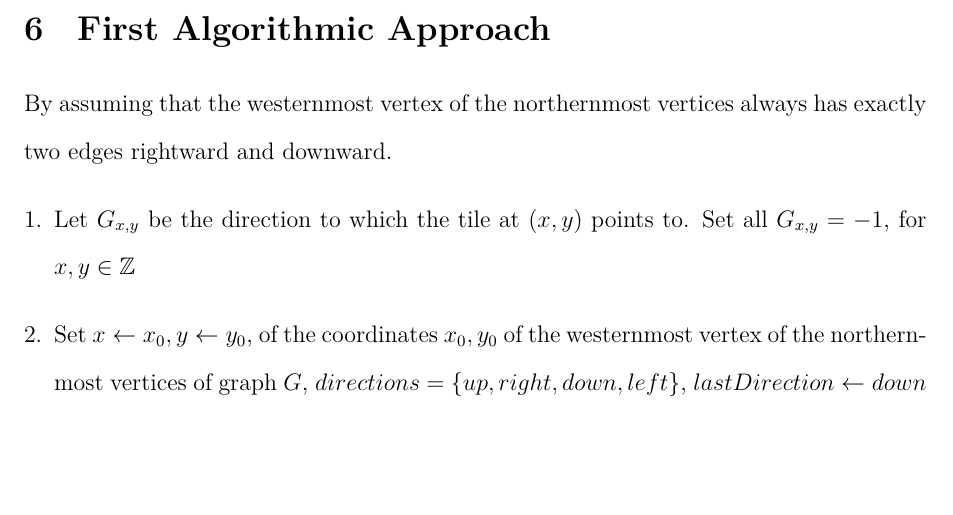
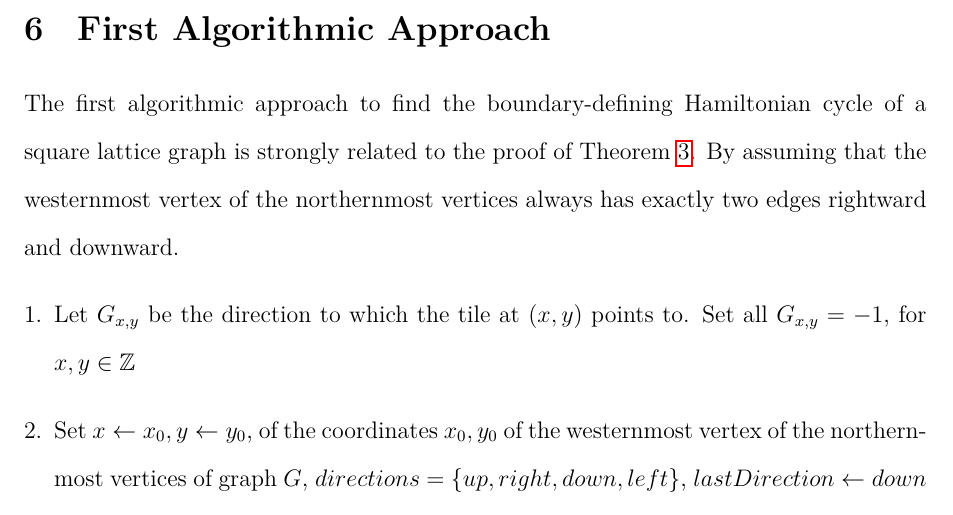
Before and after one commit to rumbinl/paper-1, a LaTeX document (Main Document.tex, which reads First Algorithm.tex): part of page 13 of 14, cut so that both start at the same text, the shorter picture padded with empty space. Compiled offline with LuaLaTeX.

Commit message:
Algorithm description edited

```diff
--- a/First Algorithm.tex
+++ b/First Algorithm.tex
@@ -1,5 +1,5 @@
 \section{First Algorithmic Approach}
-By assuming that the westernmost vertex of the northernmost vertices always has exactly two edges rightward and downward.
+The first algorithmic approach to find the boundary-defining Hamiltonian cycle of a square lattice graph is strongly related to the proof of Theorem~\ref{FourCornerLemma}. By assuming that the westernmost vertex of the northernmost vertices always has exactly two edges rightward and downward.
 \begin{enumerate}[1.]
 \item Let $G_{x,y}$ be the direction to which the tile at $(x,y)$ points to. Set all $G_{x,y}=-1$, for $x,y \in \mathbb{Z}$
 \item Set $x\gets x_0, y\gets y_0$, of the coordinates $x_0,y_0$ of the westernmost vertex of the northernmost vertices of graph $G$, $directions$ = $\{up,right,down,left\}$, $lastDirection\gets down$
```
